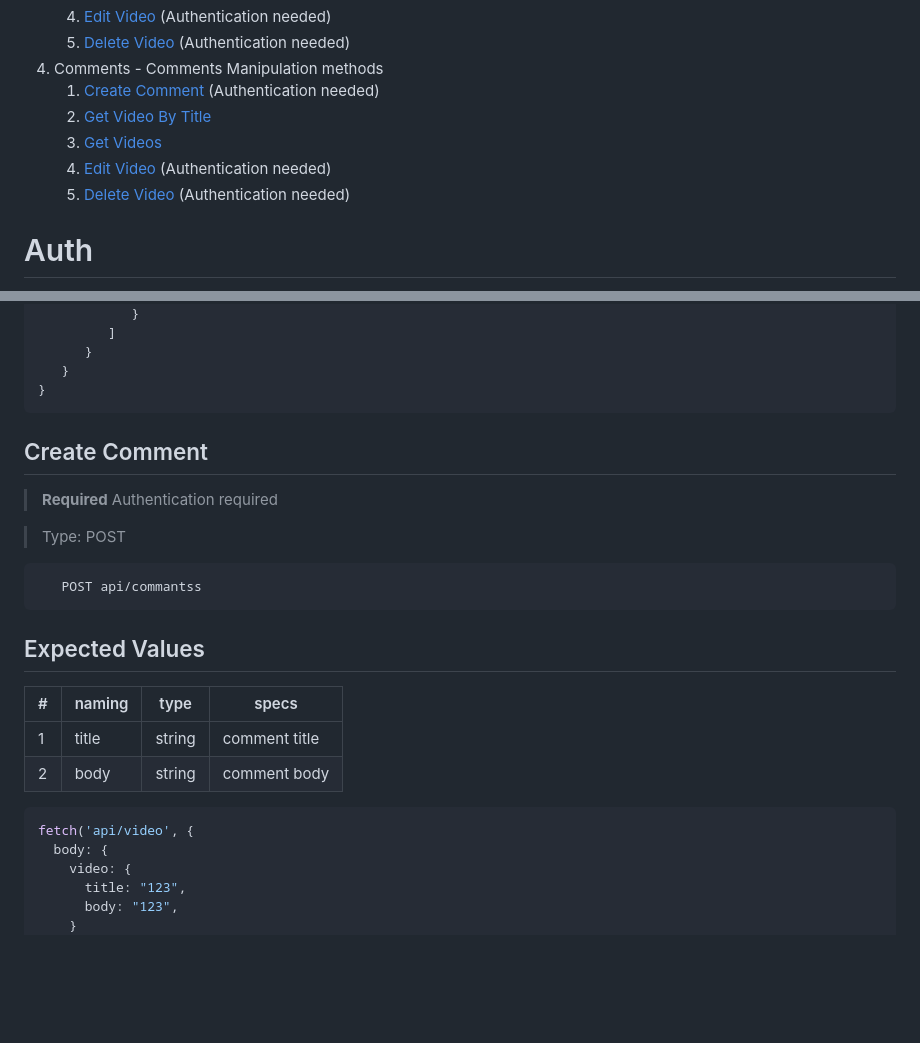
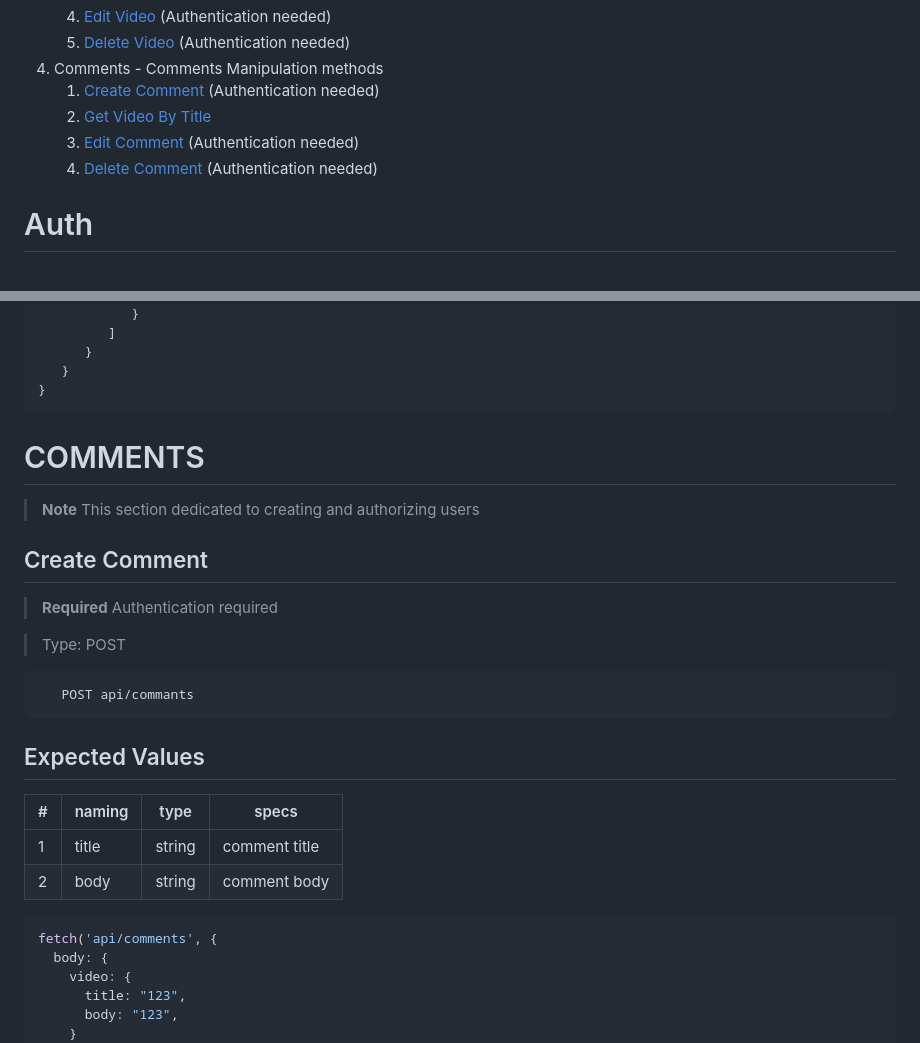
Before and after one commit to deprecated-guy/sbertube-api, a Markdown page: README.md, 2 parts joined by grey strips. Rendered like a GitHub page; blank space fills up the shorter version.

Commit message:
feat(nestjs * git): add comments
- Added new controller for comments

````diff
--- a/README.md
+++ b/README.md
@@ -20,11 +20,10 @@
    4. [Edit Video](#edt-video) (Authentication needed)
    5. [Delete Video](#delete-video) (Authentication needed)
 4. Comments - Comments Manipulation methods
-   1. [Create Comment](#upload-video) (Authentication needed)
-   2. [Get Video By Title](#get-video-by-title)
-   3. [Get Videos](#get-all-videos)
-   4. [Edit Video](#edt-video) (Authentication needed)
-   5. [Delete Video](#delete-video) (Authentication needed)
+   1. [Create Comment](#create-comment) (Authentication needed)
+   2. [Get Video By Title](#get-comment-by-id)
+   3. [Edit Comment](#edit-comment) (Authentication needed)
+   4. [Delete Comment](#delete-comment) (Authentication needed)
 
 
 # Auth
@@ -521,6 +520,10 @@ fetch('api/video', {
 }
 ```
 
+# COMMENTS
+
+> **Note**
+> This section dedicated to creating and authorizing users
 
 ## Create Comment
 
@@ -531,7 +534,7 @@ fetch('api/video', {
 
 
 ```http request
-   POST api/commantss
+   POST api/commants
 ```
 
 
@@ -543,7 +546,7 @@ fetch('api/video', {
 
 
 ```javascript
-fetch('api/video', {
+fetch('api/comments', {
   body: {
     video: {
       title: "123",
````
Also changed, not shown: other parts of README.md (+37 -51 lines).
